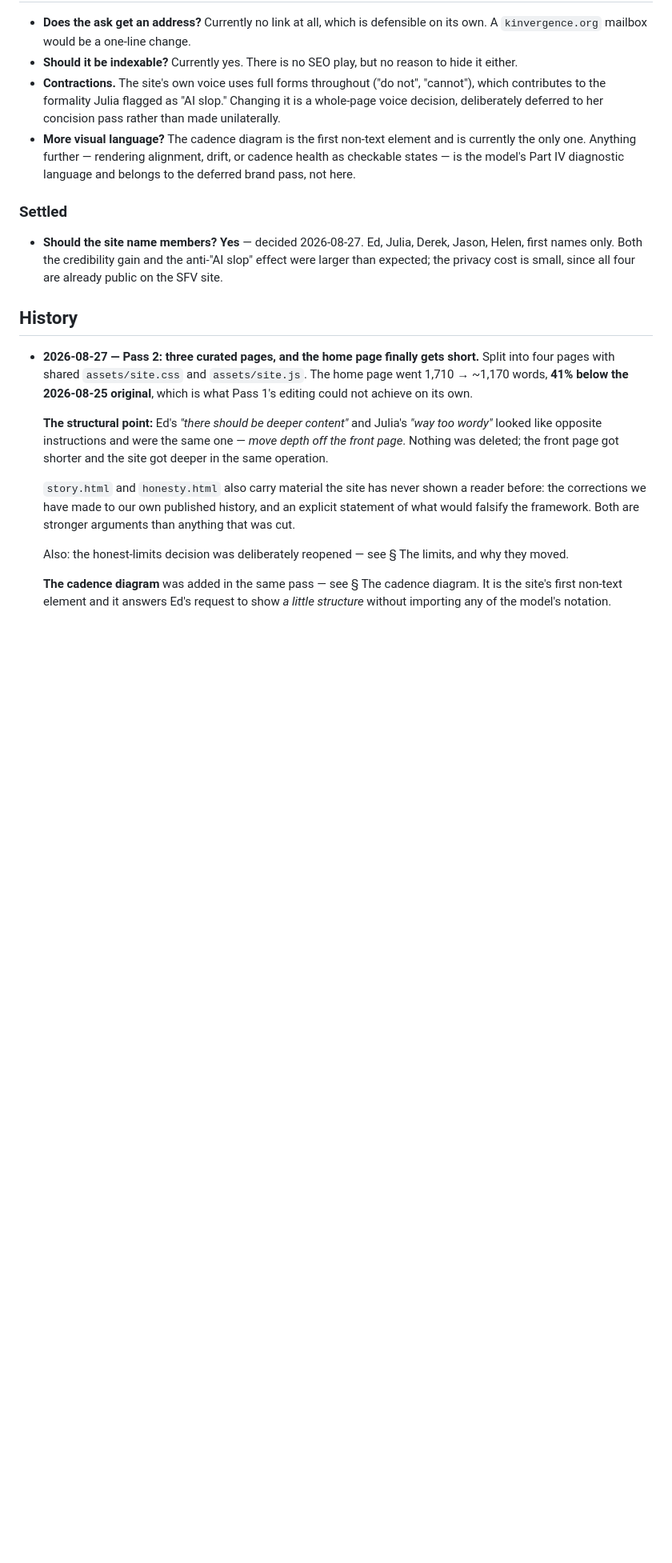
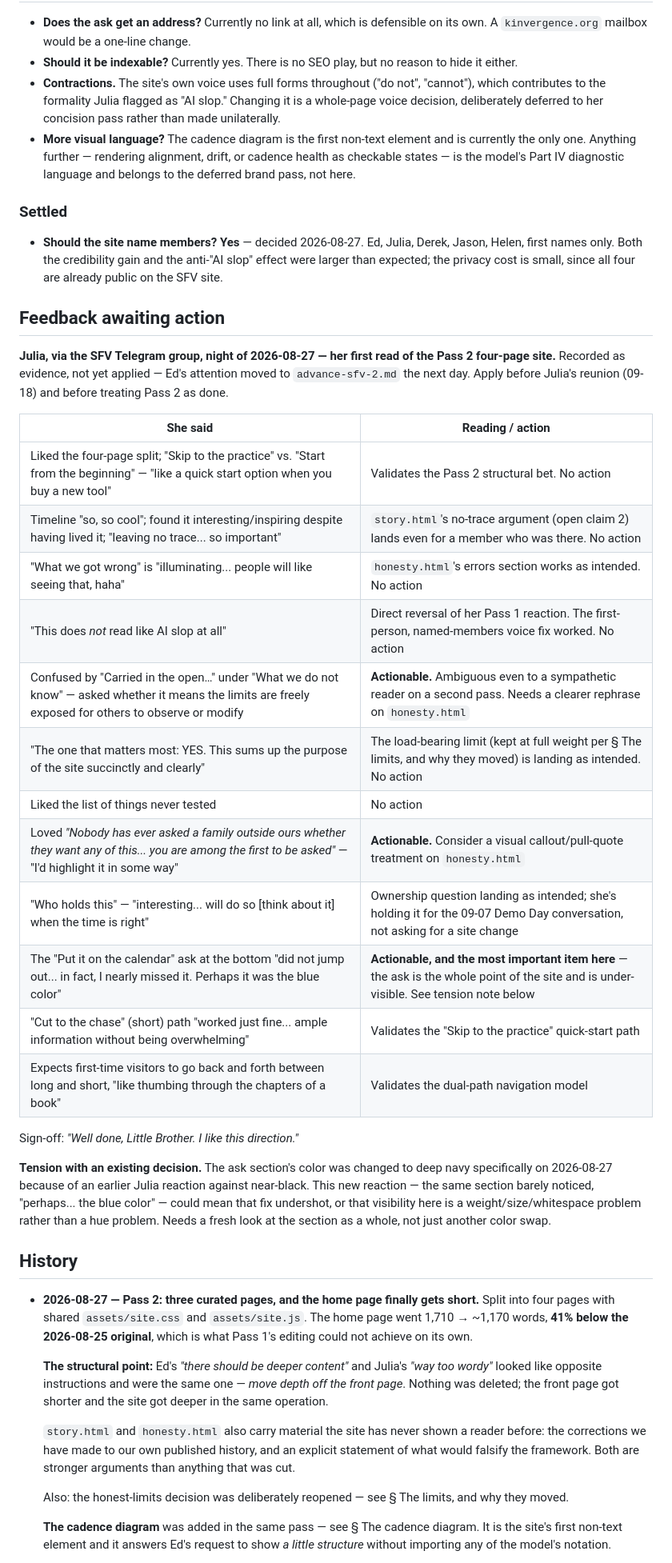
Before and after one commit to kinvergence/kinvergence.github.io, a Markdown page: DEVELOPMENT.md, the part around the change. Shown at 80% size. Drawn GitHub-style; blank space fills up the shorter version.

Commit message:
Add feedback section with actionable items from Julia's review of the Pass 2 site

```diff
--- a/DEVELOPMENT.md
+++ b/DEVELOPMENT.md
@@ -243,6 +243,35 @@ or relative; no absolute `github.io` URL appears anywhere.
   first names only. Both the credibility gain and the anti-"AI slop" effect were larger than
   expected; the privacy cost is small, since all four are already public on the SFV site.
 
+## Feedback awaiting action
+
+**Julia, via the SFV Telegram group, night of 2026-08-27 — her first read of the Pass 2 four-page
+site.** Recorded as evidence, not yet applied — Ed's attention moved to `advance-sfv-2.md` the next
+day. Apply before Julia's reunion (09-18) and before treating Pass 2 as done.
+
+| She said | Reading / action |
+|---|---|
+| Liked the four-page split; "Skip to the practice" vs. "Start from the beginning" — "like a quick start option when you buy a new tool" | Validates the Pass 2 structural bet. No action |
+| Timeline "so, so cool"; found it interesting/inspiring despite having lived it; "leaving no trace... so important" | `story.html`'s no-trace argument (open claim 2) lands even for a member who was there. No action |
+| "What we got wrong" is "illuminating... people will like seeing that, haha" | `honesty.html`'s errors section works as intended. No action |
+| "This does *not* read like AI slop at all" | Direct reversal of her Pass 1 reaction. The first-person, named-members voice fix worked. No action |
+| Confused by "Carried in the open…" under "What we do not know" — asked whether it means the limits are freely exposed for others to observe or modify | **Actionable.** Ambiguous even to a sympathetic reader on a second pass. Needs a clearer rephrase on `honesty.html` |
+| "The one that matters most: YES. This sums up the purpose of the site succinctly and clearly" | The load-bearing limit (kept at full weight per § The limits, and why they moved) is landing as intended. No action |
+| Liked the list of things never tested | No action |
+| Loved *"Nobody has ever asked a family outside ours whether they want any of this... you are among the first to be asked"* — "I'd highlight it in some way" | **Actionable.** Consider a visual callout/pull-quote treatment on `honesty.html` |
+| "Who holds this" — "interesting... will do so [think about it] when the time is right" | Ownership question landing as intended; she's holding it for the 09-07 Demo Day conversation, not asking for a site change |
+| The "Put it on the calendar" ask at the bottom "did not jump out... in fact, I nearly missed it. Perhaps it was the blue color" | **Actionable, and the most important item here** — the ask is the whole point of the site and is under-visible. See tension note below |
+| "Cut to the chase" (short) path "worked just fine... ample information without being overwhelming" | Validates the "Skip to the practice" quick-start path |
+| Expects first-time visitors to go back and forth between long and short, "like thumbing through the chapters of a book" | Validates the dual-path navigation model |
+
+Sign-off: *"Well done, Little Brother. I like this direction."*
+
+**Tension with an existing decision.** The ask section's color was changed to deep navy specifically
+on 2026-08-27 because of an earlier Julia reaction against near-black. This new reaction — the same
+section barely noticed, "perhaps... the blue color" — could mean that fix undershot, or that
+visibility here is a weight/size/whitespace problem rather than a hue problem. Needs a fresh look at
+the section as a whole, not just another color swap.
+
 ## History
 
 - **2026-08-27 — Pass 2: three curated pages, and the home page finally gets short.** Split into
```
